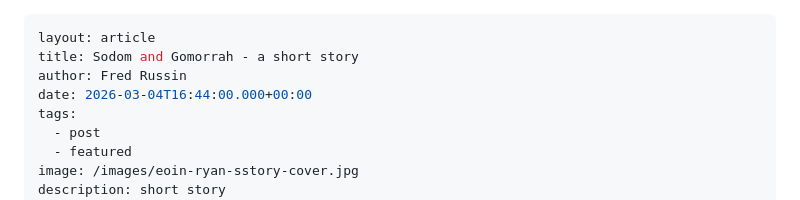
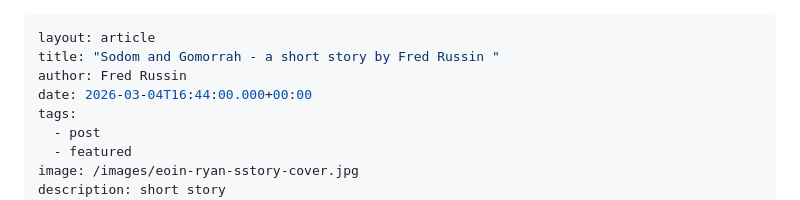
Before and after one commit to limericksaucer123/LMFAO-061, a Markdown page: src/blog/2026-03-04-sodom-and-gomorrah-a-short-story.md, the part around the change. Drawn GitHub-style.

Commit message:
Update Blog “2026-03-04-sodom-and-gomorrah-a-short-story”

```diff
--- a/src/blog/2026-03-04-sodom-and-gomorrah-a-short-story.md
+++ b/src/blog/2026-03-04-sodom-and-gomorrah-a-short-story.md
@@ -1,6 +1,6 @@
 ---
 layout: article
-title: Sodom and Gomorrah - a short story
+title: "Sodom and Gomorrah - a short story by Fred Russin "
 author: Fred Russin
 date: 2026-03-04T16:44:00.000+00:00
 tags:
```
